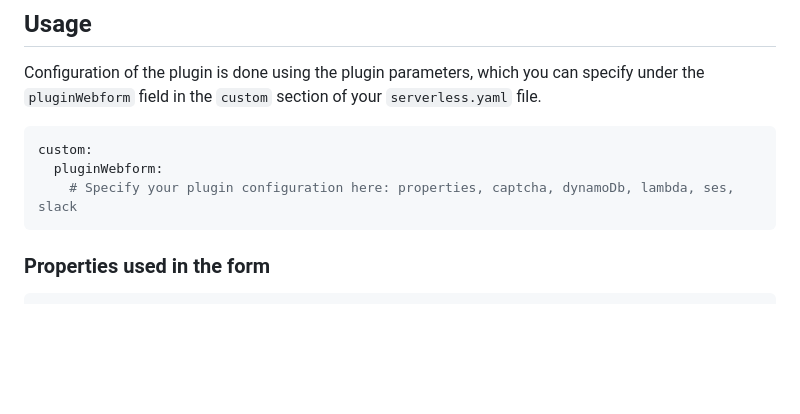
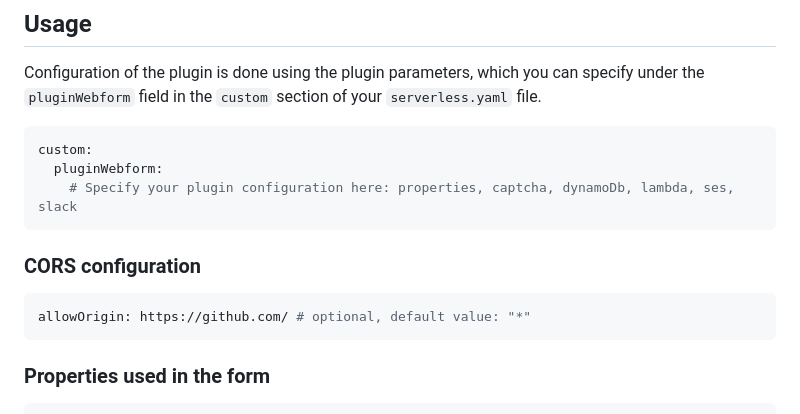
Before and after one commit to uninterrupted-tech/serverless-plugin-webform, a Markdown page: README.md, the part around the change. GitHub-like rendering; blank space fills up the shorter version.

Commit message:
docs: add information about cors configuration

````diff
--- a/README.md
+++ b/README.md
@@ -74,6 +74,11 @@ Configuration of the plugin is done using the plugin parameters, which you can s
 custom:
   pluginWebform:
     # Specify your plugin configuration here: properties, captcha, dynamoDb, lambda, ses, slack
+```
+
+### CORS configuration
+```yaml
+allowOrigin: https://github.com/ # optional, default value: "*"
 ```
 
 ### Properties used in the form
````
